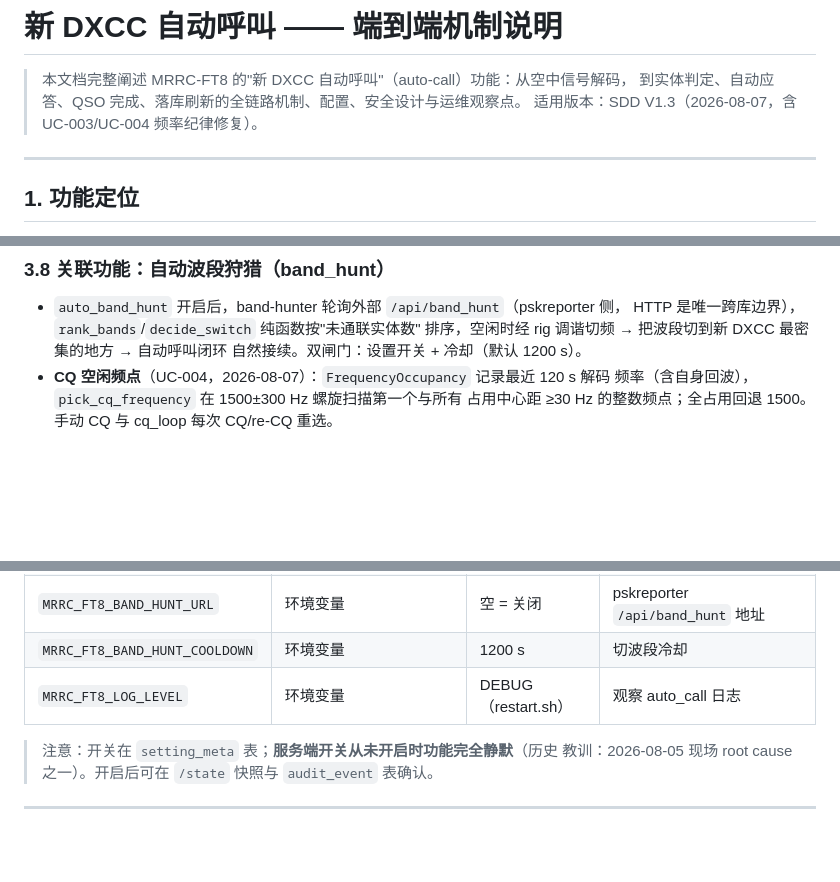
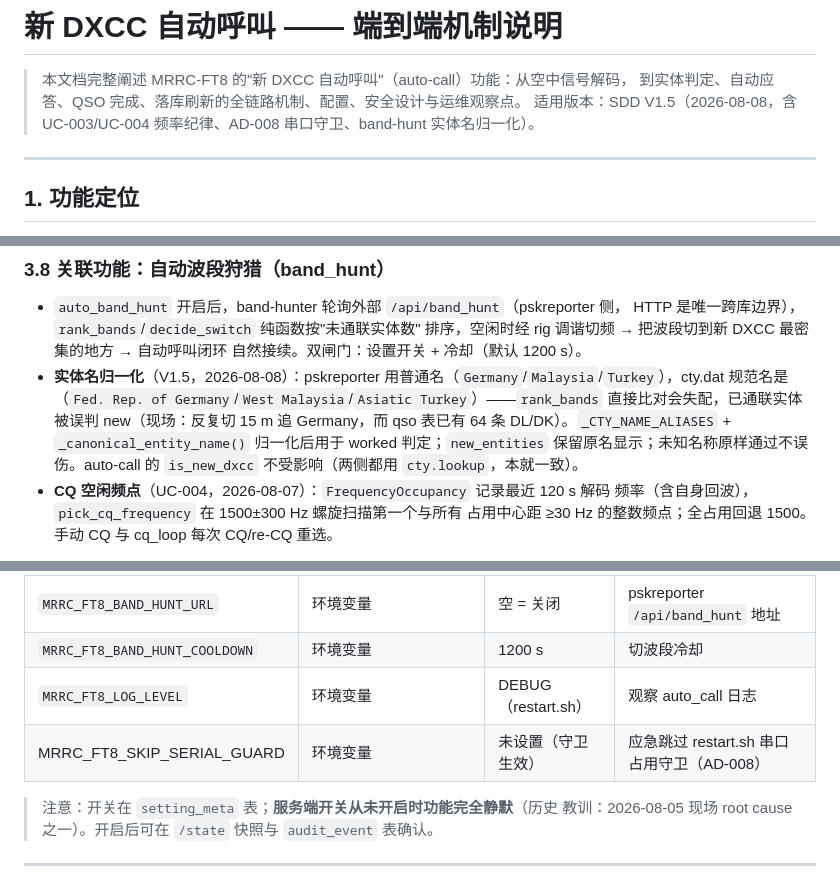
Before and after one commit to cheenle/mrrc_ft8, a Markdown page: docs/new-dxcc-auto-call.md, 3 parts joined by grey strips. Drawn GitHub-style; blank space fills up the shorter version.

```diff
--- a/docs/new-dxcc-auto-call.md
+++ b/docs/new-dxcc-auto-call.md
@@ -2,7 +2,7 @@
 
 > 本文档完整阐述 MRRC-FT8 的"新 DXCC 自动呼叫"（auto-call）功能：从空中信号解码，
 > 到实体判定、自动应答、QSO 完成、落库刷新的全链路机制、配置、安全设计与运维观察点。
-> 适用版本：SDD V1.3（2026-08-07，含 UC-003/UC-004 频率纪律修复）。
+> 适用版本：SDD V1.5（2026-08-08，含 UC-003/UC-004 频率纪律、AD-008 串口守卫、band-hunt 实体名归一化）。
 
 ---
 
@@ -178,6 +148,7 @@ SIGNOFF/DONE  Tx5: <dx> <my> 73 → 落库          （对方 RR73/73 到达后
   HTTP 是唯一跨库边界），`rank_bands`/`decide_switch` 纯函数按"未通联实体数"
   排序，空闲时经 rig 调谐切频 → 把波段切到新 DXCC 最密集的地方 → 自动呼叫闭环
   自然接续。双闸门：设置开关 + 冷却（默认 1200 s）。
+- **实体名归一化**（V1.5，2026-08-08）：pskreporter 用普通名（`Germany`/`Malaysia`/`Turkey`），cty.dat 规范名是（`Fed. Rep. of Germany`/`West Malaysia`/`Asiatic Turkey`）——`rank_bands` 直接比对会失配，已通联实体被误判 new（现场：反复切 15 m 追 Germany，而 qso 表已有 64 条 DL/DK）。`_CTY_NAME_ALIASES` + `_canonical_entity_name()` 归一化后用于 worked 判定；`new_entities` 保留原名显示；未知名称原样通过不误伤。auto-call 的 `is_new_dxcc` 不受影响（两侧都用 `cty.lookup`，本就一致）。
 - **CQ 空闲频点**（UC-004，2026-08-07）：`FrequencyOccupancy` 记录最近 120 s 解码
   频率（含自身回波），`pick_cq_frequency` 在 1500±300 Hz 螺旋扫描第一个与所有
   占用中心距 ≥30 Hz 的整数频点；全占用回退 1500。手动 CQ 与 cq_loop 每次
@@ -194,6 +167,7 @@ SIGNOFF/DONE  Tx5: <dx> <my> 73 → 落库          （对方 RR73/73 到达后
 | `MRRC_FT8_BAND_HUNT_URL` | 环境变量 | 空 = 关闭 | pskreporter `/api/band_hunt` 地址 |
 | `MRRC_FT8_BAND_HUNT_COOLDOWN` | 环境变量 | 1200 s | 切波段冷却 |
 | `MRRC_FT8_LOG_LEVEL` | 环境变量 | DEBUG（restart.sh） | 观察 auto_call 日志 |
+| MRRC_FT8_SKIP_SERIAL_GUARD | 环境变量 | 未设置（守卫生效） | 应急跳过 restart.sh 串口占用守卫（AD-008） |
 
 > 注意：开关在 `setting_meta` 表；**服务端开关从未开启时功能完全静默**（历史
 > 教训：2026-08-05 现场 root cause 之一）。开启后可在 `/state` 快照与
```
Also changed, not shown: other parts of docs/new-dxcc-auto-call.md (+38 -47 lines).
